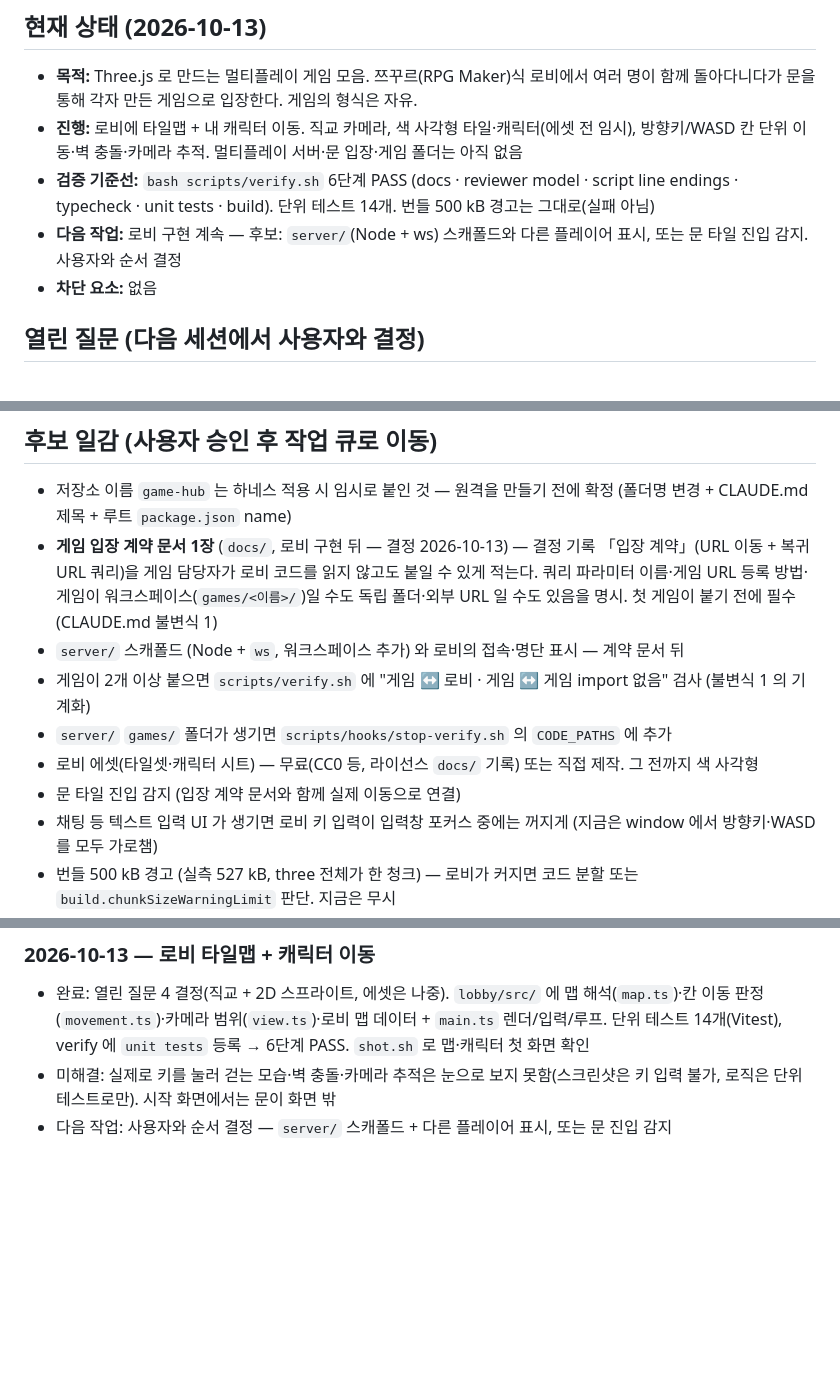
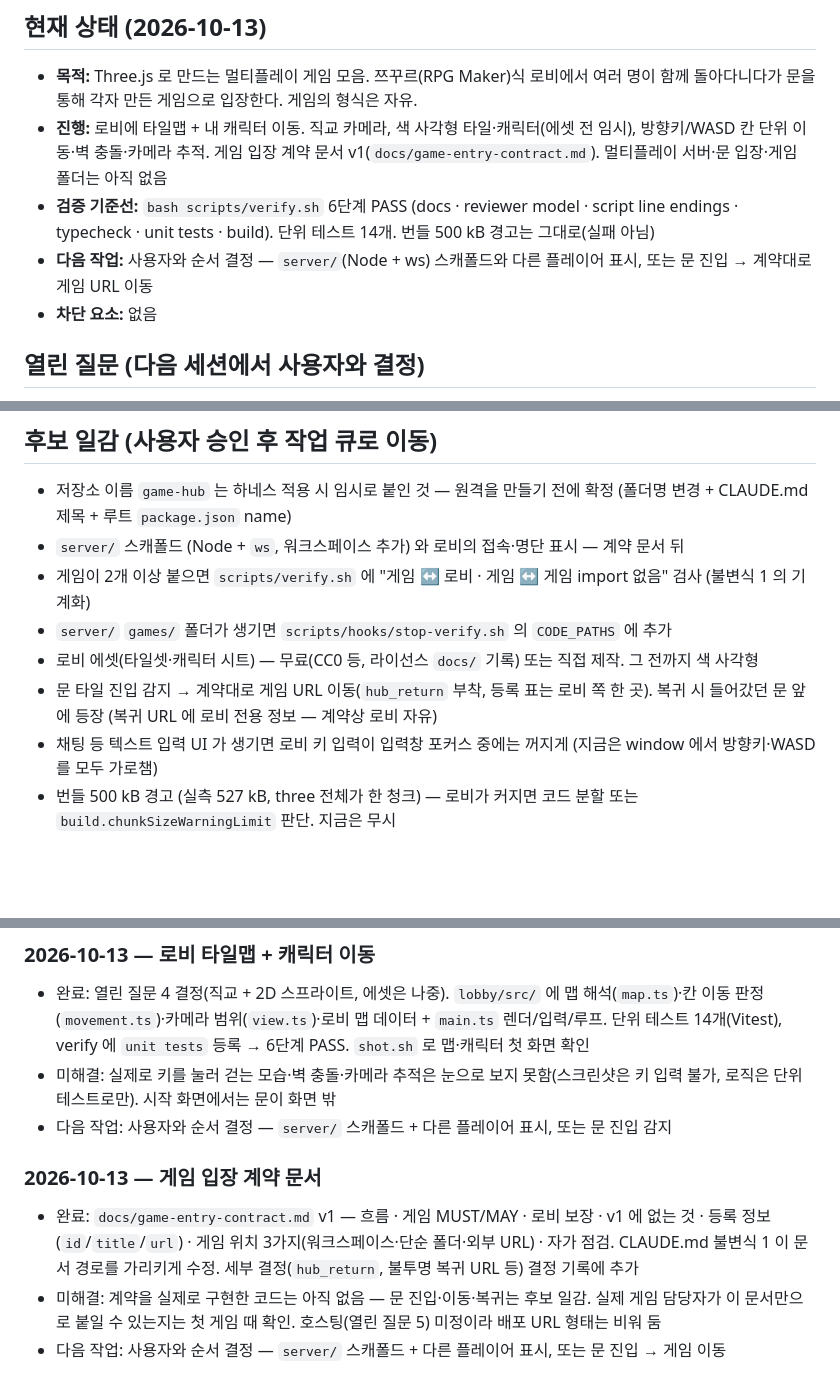
Before and after one commit to jeonginwoo/game-hub, a Markdown page: docs/PROGRESS.md, 3 parts joined by grey strips. Drawn GitHub-style; blank space fills up the shorter version.

```diff
--- a/docs/PROGRESS.md
+++ b/docs/PROGRESS.md
@@ -5,9 +5,9 @@
 ## 현재 상태 (2026-10-13)
 
 - **목적:** Three.js 로 만드는 멀티플레이 게임 모음. 쯔꾸르(RPG Maker)식 로비에서 여러 명이 함께 돌아다니다가 문을 통해 각자 만든 게임으로 입장한다. 게임의 형식은 자유.
-- **진행:** 로비에 타일맵 + 내 캐릭터 이동. 직교 카메라, 색 사각형 타일·캐릭터(에셋 전 임시), 방향키/WASD 칸 단위 이동·벽 충돌·카메라 추적. 멀티플레이 서버·문 입장·게임 폴더는 아직 없음
+- **진행:** 로비에 타일맵 + 내 캐릭터 이동. 직교 카메라, 색 사각형 타일·캐릭터(에셋 전 임시), 방향키/WASD 칸 단위 이동·벽 충돌·카메라 추적. 게임 입장 계약 문서 v1(`docs/game-entry-contract.md`). 멀티플레이 서버·문 입장·게임 폴더는 아직 없음
 - **검증 기준선:** `bash scripts/verify.sh` 6단계 PASS (docs · reviewer model · script line endings · typecheck · unit tests · build). 단위 테스트 14개. 번들 500 kB 경고는 그대로(실패 아님)
-- **다음 작업:** 로비 구현 계속 — 후보: `server/`(Node + ws) 스캐폴드와 다른 플레이어 표시, 또는 문 타일 진입 감지. 사용자와 순서 결정
+- **다음 작업:** 사용자와 순서 결정 — `server/`(Node + ws) 스캐폴드와 다른 플레이어 표시, 또는 문 진입 → 계약대로 게임 URL 이동
 - **차단 요소:** 없음
 
 ## 열린 질문 (다음 세션에서 사용자와 결정)
@@ -47,12 +48,11 @@
 ## 후보 일감 (사용자 승인 후 작업 큐로 이동)
 
 - 저장소 이름 `game-hub` 는 하네스 적용 시 임시로 붙인 것 — 원격을 만들기 전에 확정 (폴더명 변경 + CLAUDE.md 제목 + 루트 `package.json` name)
-- **게임 입장 계약 문서 1장** (`docs/`, 로비 구현 뒤 — 결정 2026-10-13) — 결정 기록 「입장 계약」(URL 이동 + 복귀 URL 쿼리)을 게임 담당자가 로비 코드를 읽지 않고도 붙일 수 있게 적는다. 쿼리 파라미터 이름·게임 URL 등록 방법·게임이 워크스페이스(`games/<이름>/`)일 수도 독립 폴더·외부 URL 일 수도 있음을 명시. 첫 게임이 붙기 전에 필수 (CLAUDE.md 불변식 1)
 - `server/` 스캐폴드 (Node + `ws`, 워크스페이스 추가) 와 로비의 접속·명단 표시 — 계약 문서 뒤
 - 게임이 2개 이상 붙으면 `scripts/verify.sh` 에 "게임 ↔ 로비 · 게임 ↔ 게임 import 없음" 검사 (불변식 1 의 기계화)
 - `server/` `games/` 폴더가 생기면 `scripts/hooks/stop-verify.sh` 의 `CODE_PATHS` 에 추가
 - 로비 에셋(타일셋·캐릭터 시트) — 무료(CC0 등, 라이선스 `docs/` 기록) 또는 직접 제작. 그 전까지 색 사각형
-- 문 타일 진입 감지 (입장 계약 문서와 함께 실제 이동으로 연결)
+- 문 타일 진입 감지 → 계약대로 게임 URL 이동(`hub_return` 부착, 등록 표는 로비 쪽 한 곳). 복귀 시 들어갔던 문 앞에 등장 (복귀 URL 에 로비 전용 정보 — 계약상 로비 자유)
 - 채팅 등 텍스트 입력 UI 가 생기면 로비 키 입력이 입력창 포커스 중에는 꺼지게 (지금은 window 에서 방향키·WASD 를 모두 가로챔)
 - 번들 500 kB 경고 (실측 527 kB, three 전체가 한 청크) — 로비가 커지면 코드 분할 또는 `build.chunkSizeWarningLimit` 판단. 지금은 무시
 - `scripts/shot.sh` 에 키 입력 시뮬레이션(CDP `--remote-debugging-port`) — 걷기·문 입장을 눈으로 확인해야 할 때
@@ -88,3 +88,8 @@
 - 완료: 열린 질문 4 결정(직교 + 2D 스프라이트, 에셋은 나중). `lobby/src/` 에 맵 해석(`map.ts`)·칸 이동 판정(`movement.ts`)·카메라 범위(`view.ts`)·로비 맵 데이터 + `main.ts` 렌더/입력/루프. 단위 테스트 14개(Vitest), verify 에 `unit tests` 등록 → 6단계 PASS. `shot.sh` 로 맵·캐릭터 첫 화면 확인
 - 미해결: 실제로 키를 눌러 걷는 모습·벽 충돌·카메라 추적은 눈으로 보지 못함(스크린샷은 키 입력 불가, 로직은 단위 테스트로만). 시작 화면에서는 문이 화면 밖
 - 다음 작업: 사용자와 순서 결정 — `server/` 스캐폴드 + 다른 플레이어 표시, 또는 문 진입 감지
+
+### 2026-10-13 — 게임 입장 계약 문서
+- 완료: `docs/game-entry-contract.md` v1 — 흐름 · 게임 MUST/MAY · 로비 보장 · v1 에 없는 것 · 등록 정보(`id`/`title`/`url`) · 게임 위치 3가지(워크스페이스·단순 폴더·외부 URL) · 자가 점검. CLAUDE.md 불변식 1 이 문서 경로를 가리키게 수정. 세부 결정(`hub_return`, 불투명 복귀 URL 등) 결정 기록에 추가
+- 미해결: 계약을 실제로 구현한 코드는 아직 없음 — 문 진입·이동·복귀는 후보 일감. 실제 게임 담당자가 이 문서만으로 붙일 수 있는지는 첫 게임 때 확인. 호스팅(열린 질문 5) 미정이라 배포 URL 형태는 비워 둠
+- 다음 작업: 사용자와 순서 결정 — `server/` 스캐폴드 + 다른 플레이어 표시, 또는 문 진입 → 게임 이동
```
Also changed, not shown: other parts of docs/PROGRESS.md (+1 -0 lines), CLAUDE.md (+2 -2 lines), docs/game-entry-contract.md (added, +81 -0 lines).
